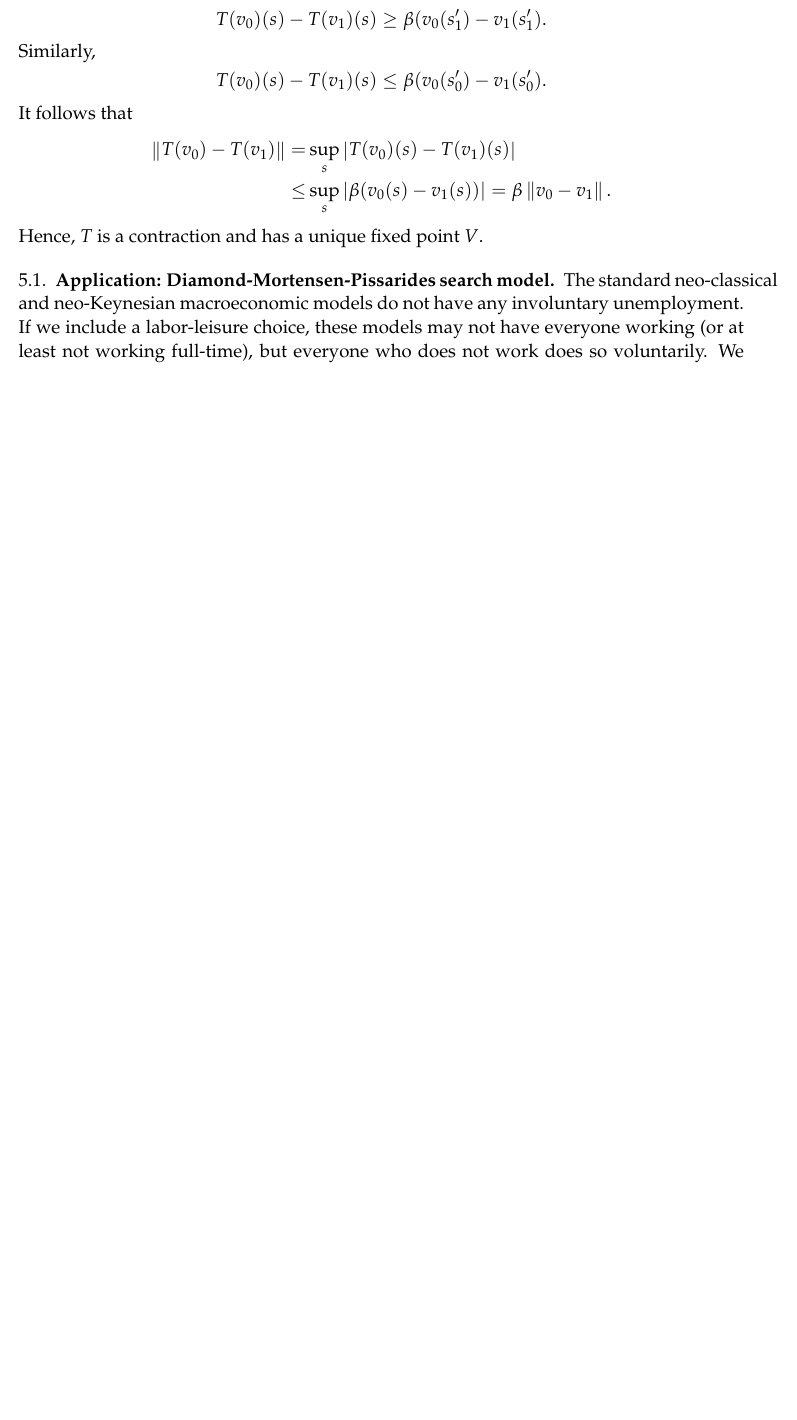
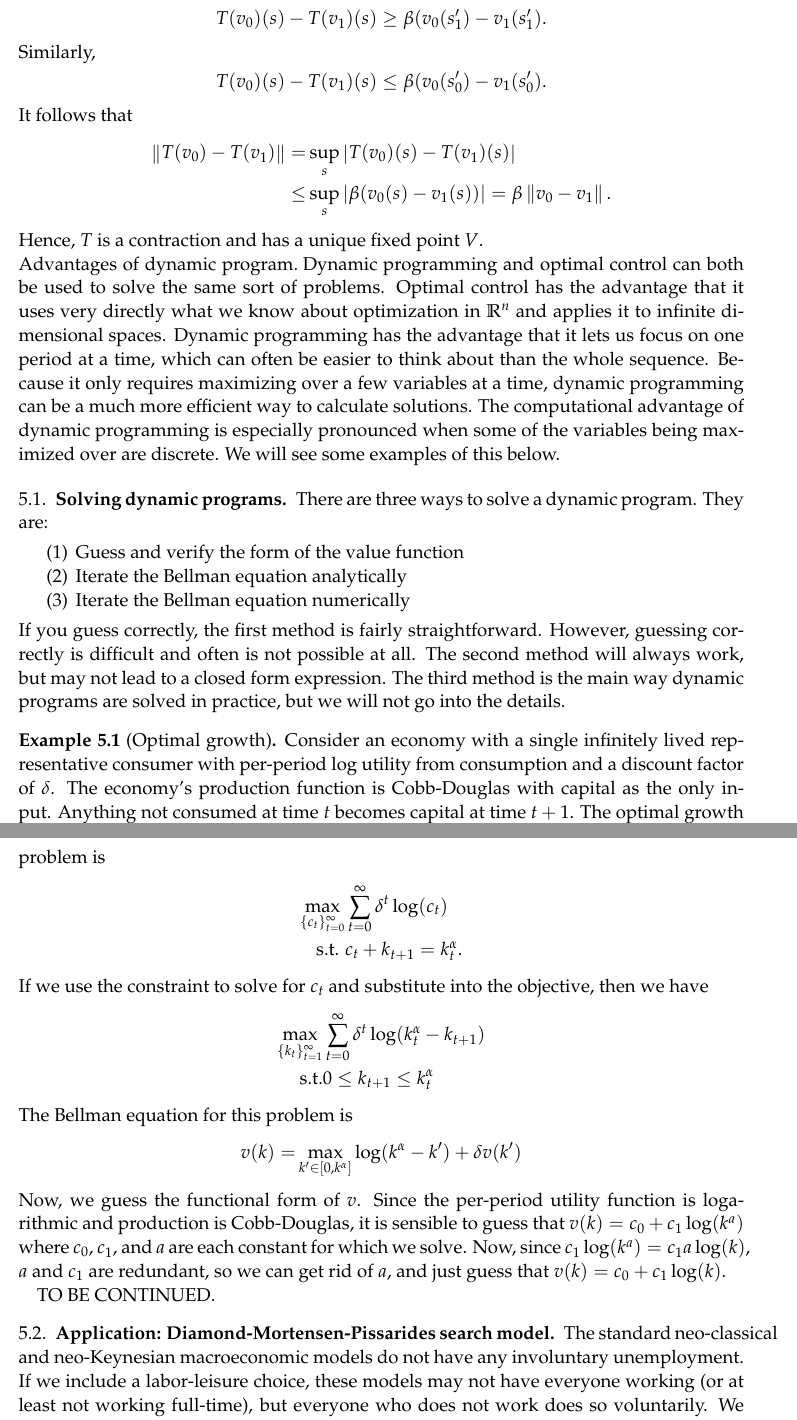
Before and after one commit to aminehadbi/econ101, a LaTeX paper (6 - optimal control, dynamic programming/lec13ocdp.tex): part of page 14 of 17 before the commit and two parts of pages 14 and 15 of 19 after it, the two joined at a grey line, cut so that both start at the same text, the shorter picture padded with empty space. Compiled offline with pdfLaTeX.

Commit message:
Added discussion of dynamic programming and another example.

```diff
--- a/6 - optimal control, dynamic programming/lec13ocdp.tex
+++ b/6 - optimal control, dynamic programming/lec13ocdp.tex
@@ -847,9 +854,69 @@ It follows that
 \end{align*}
 Hence, $T$ is a contraction and has a unique fixed point $V$.
 
-%\begin{example}
+\paragraph{Advantages of dynamic program}
+Dynamic programming and optimal control can both be used to solve the
+same sort of problems. Optimal control has the advantage that it uses
+very directly what we know about optimization in $\R^n$ and applies it
+to infinite dimensional spaces. Dynamic programming has the advantage
+that it lets us focus on one period at a time, which can often be
+easier to think about than the whole sequence. Because it only
+requires maximizing over a few variables at a time, dynamic
+programming can be a much more efficient way to calculate
+solutions. The computational advantage of dynamic programming is
+especially pronounced when some of the variables being maximized over
+are discrete. We will see some examples of this below.
 
-%\end{example}
+
+
+\subsection{Solving dynamic programs}
+
+There are three ways to solve a dynamic program. They are:
+\begin{enumerate}
+\item Guess and verify the form of the value function
+\item Iterate the Bellman equation analytically
+\item Iterate the Bellman equation numerically
+\end{enumerate}
+If you guess correctly, the first method is fairly
+straightforward. However, guessing correctly is difficult and often is
+not possible at all. The second method will always work, but may not
+lead to a closed form expression. The third method is the main way
+dynamic programs are solved in practice, but we will not go into the
+details.
+
+\begin{example}[Optimal growth]
+  Consider an economy with a single infinitely lived representative
+  consumer with per-period log utility from consumption and a discount
+  factor of $\delta$. The economy's production function is
+  Cobb-Douglas with capital as the only input. Anything not consumed
+  at time $t$ becomes capital at time $t+1$. The optimal growth
+  problem is
+  \begin{align*}
+    \max_{\{c_t\}_{t=0}^\infty} & \sum_{t=0}^\infty \delta^t
+    \log(c_t) \\
+    \text{s.t. } & c_t + k_{t+1} = k_t^\alpha.
+  \end{align*}
+  If we use the constraint to solve for $c_t$ and substitute into the
+  objective, then we have
+  \begin{align*}
+    \max_{\{k_t\}_{t=1}^\infty} & \sum_{t=0}^\infty \delta^t
+    \log(k_t^\alpha - k_{t+1}) \\
+    \text{s.t.} & 0 \leq k_{t+1} \leq k_t^\alpha
+  \end{align*}
+ The Bellman equation for this problem is
+ \begin{align*}
+   v(k) = & \max_{k' \in [0,k^\alpha]} \log(k^\alpha - k') + \delta
+   v(k')
+ \end{align*}
+ Now, we guess the functional form of $v$. Since the per-period
+ utility function is logarithmic and production is Cobb-Douglas, it is
+ sensible to guess that $v(k) = c_0 + c_1 \log(k^a)$ where $c_0$,
+ $c_1$, and $a$ are each constant for which we solve. Now, since $c_1
+ \log(k^a) = c_1 a \log(k)$, $a$ and $c_1$ are redundant, so we can
+ get rid of $a$, and just guess that $v(k) = c_0 + c_1 \log(k)$.
+
+ TO BE CONTINUED.
+\end{example}
 
 \subsection{Application: Diamond-Mortensen-Pissarides search model}
 
```
Also changed, not shown: 6 - optimal control, dynamic programming/lec13ocdp.tex (15 more changed lines).
